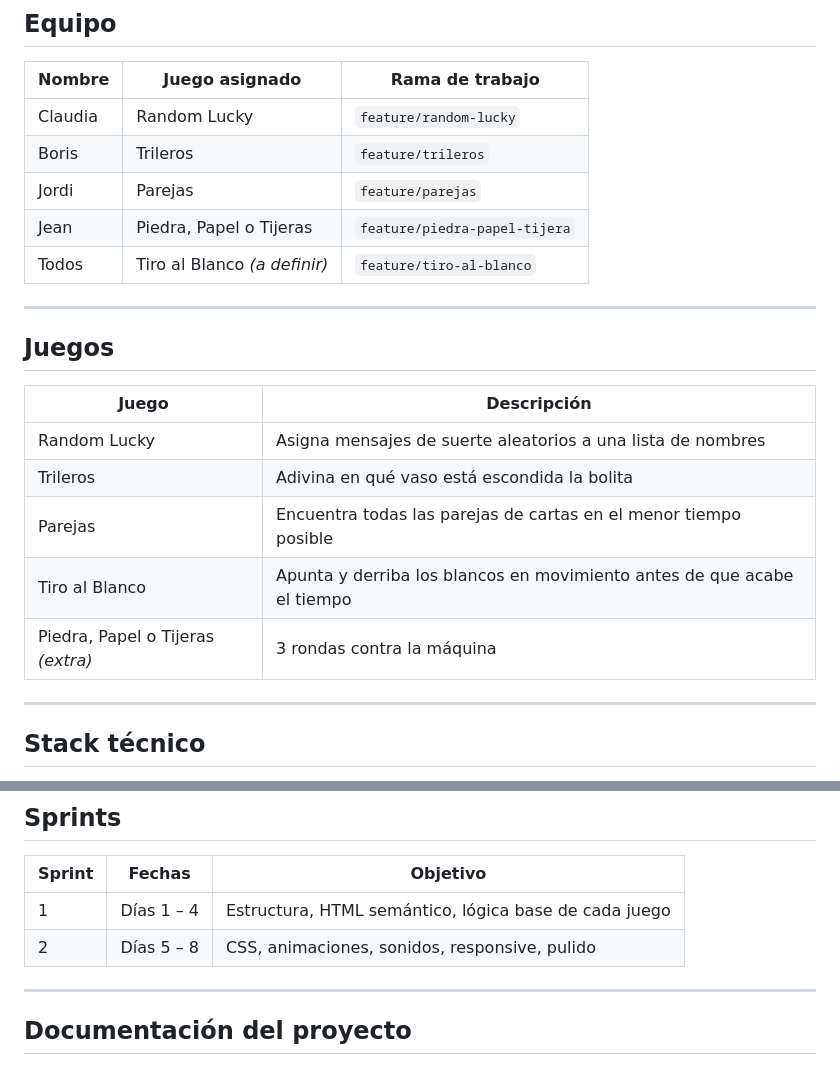
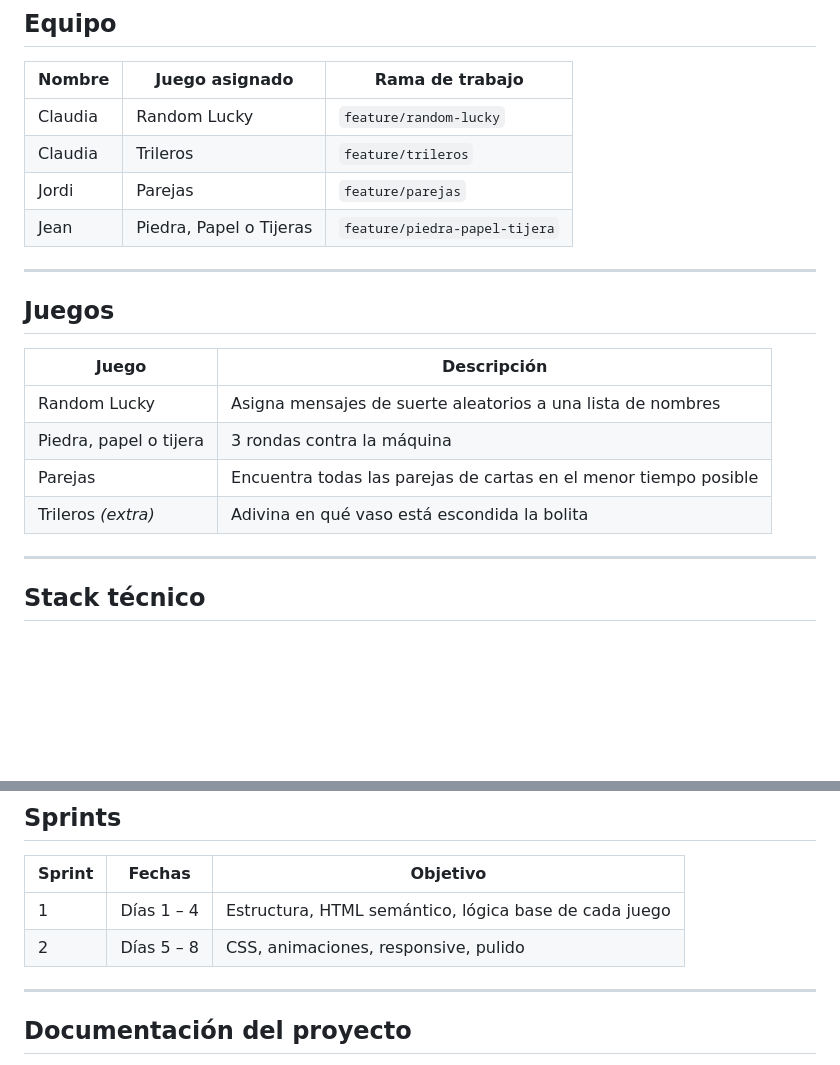
Before and after one commit to jolo743/carnivalweb, a Markdown page: README.md, 2 parts joined by grey strips. Rendered like a GitHub page; blank space fills up the shorter version.

Commit message:
Fix team member assignments and game descriptions

```diff
--- a/README.md
+++ b/README.md
@@ -9,10 +9,10 @@ Plataforma de juegos de feria online desarrollada para **AZARGame** como MVP de
 | Nombre  | Juego asignado              | Rama de trabajo              |
 |---------|-----------------------------|------------------------------|
 | Claudia | Random Lucky                | `feature/random-lucky`       |
-| Boris   | Trileros                    | `feature/trileros`           |
+| Claudia | Trileros                    | `feature/trileros`           |
 | Jordi   | Parejas                     | `feature/parejas`            |
 | Jean    | Piedra, Papel o Tijeras     | `feature/piedra-papel-tijera`|
-| Todos   | Tiro al Blanco *(a definir)*| `feature/tiro-al-blanco`     |
+
 
 ---
 
@@ -21,10 +21,9 @@ Plataforma de juegos de feria online desarrollada para **AZARGame** como MVP de
 | Juego                  | Descripción                                                        |
 |------------------------|--------------------------------------------------------------------|
 | Random Lucky           | Asigna mensajes de suerte aleatorios a una lista de nombres        |
-| Trileros               | Adivina en qué vaso está escondida la bolita                       |
+| Piedra, papel o tijera | 3 rondas contra la máquina                                         |
 | Parejas                | Encuentra todas las parejas de cartas en el menor tiempo posible   |
-| Tiro al Blanco         | Apunta y derriba los blancos en movimiento antes de que acabe el tiempo |
-| Piedra, Papel o Tijeras *(extra)* | 3 rondas contra la máquina                             |
+| Trileros  *(extra)*    | Adivina en qué vaso está escondida la bolita                       |
 
 ---
 
@@ -126,7 +125,7 @@ start index.html  # Windows
 | Sprint | Fechas        | Objetivo                                      |
 |--------|---------------|-----------------------------------------------|
 | 1      | Días 1 – 4    | Estructura, HTML semántico, lógica base de cada juego |
-| 2      | Días 5 – 8    | CSS, animaciones, sonidos, responsive, pulido |
+| 2      | Días 5 – 8    | CSS, animaciones, responsive, pulido |
 
 ---
 
```
